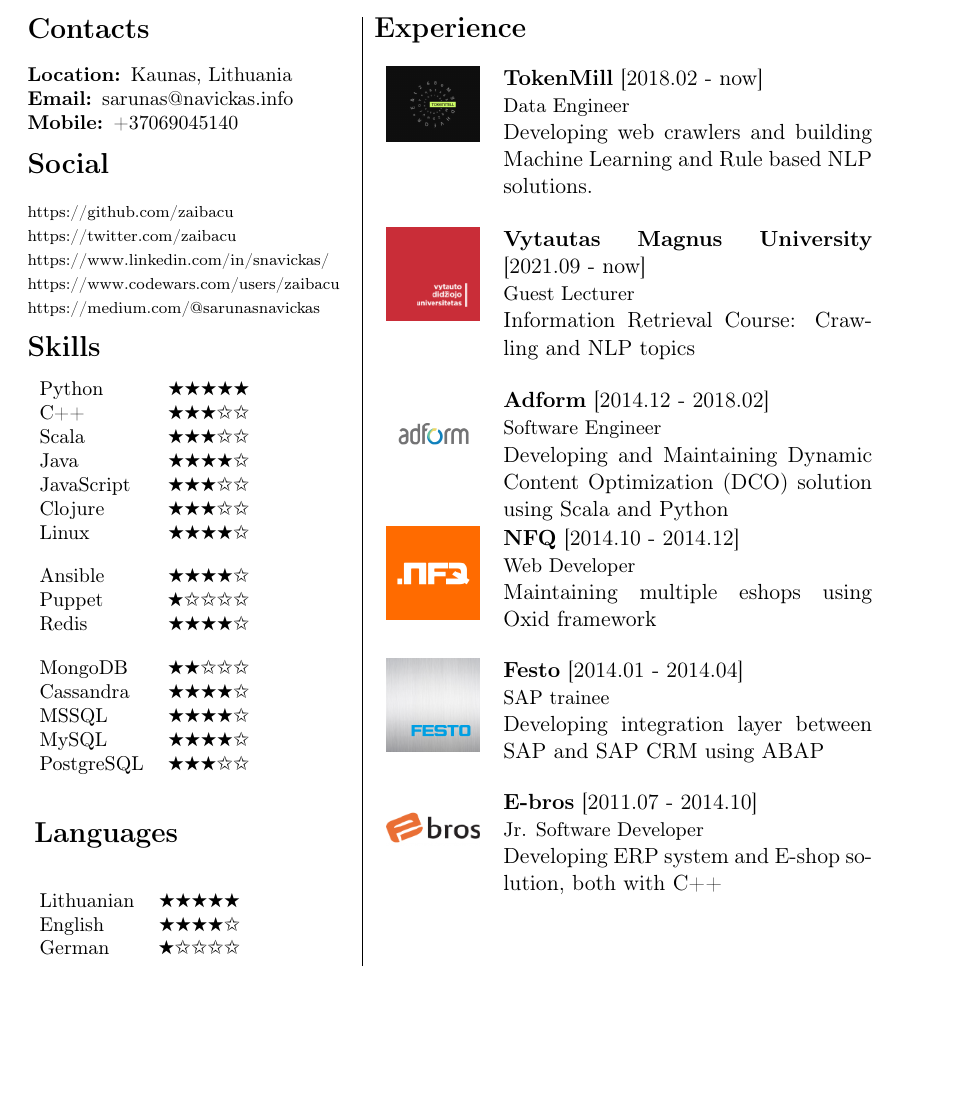
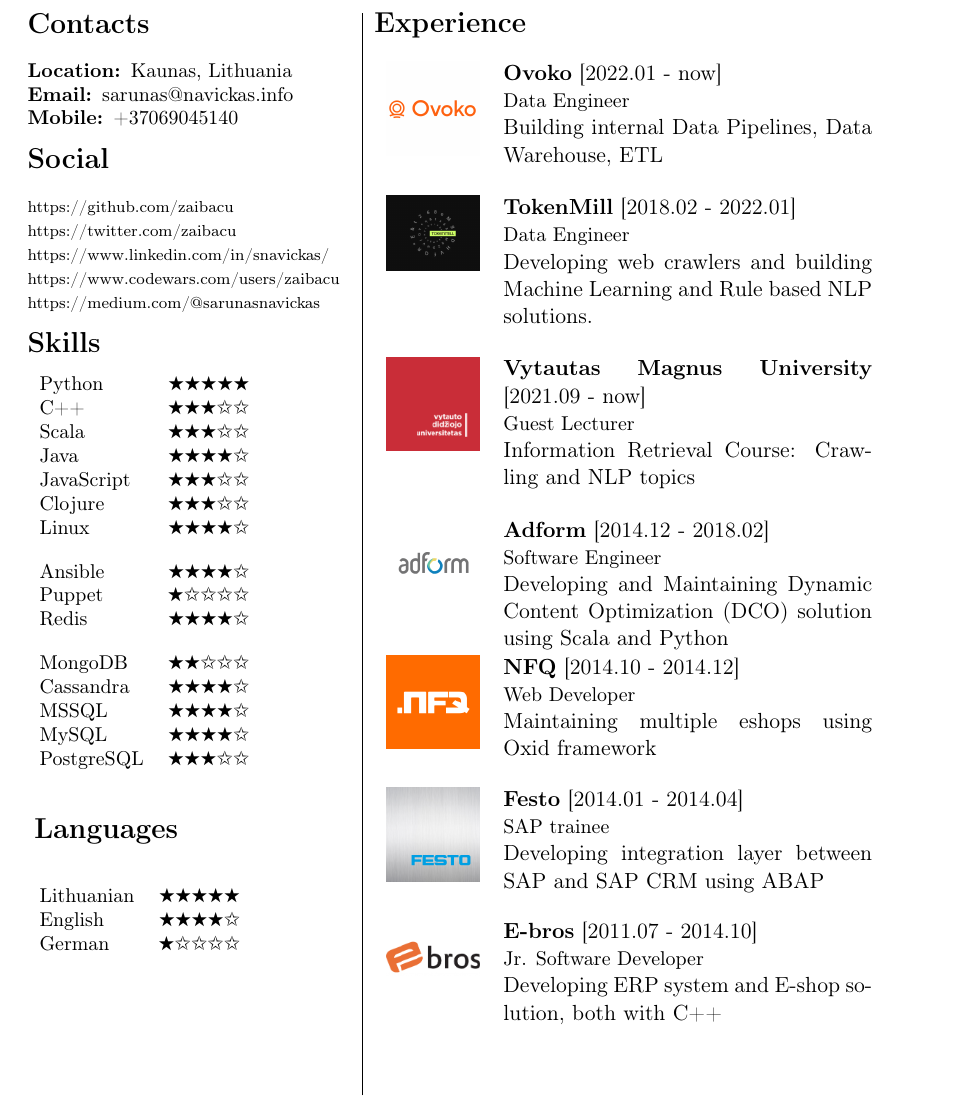
Before and after one commit to zaibacu/cv, a LaTeX document (main.tex, which reads sections/experience.tex): part of page 1 of 3 before the commit and part of page 2 of 4 after it, cut so that both start at the same text, the shorter picture padded with empty space. Compiled offline with pdfLaTeX.

Commit message:
Updated CV

```diff
--- a/sections/experience.tex
+++ b/sections/experience.tex
@@ -1,6 +1,10 @@
 \sectionsplit{Experience}
 
-\cventry{TokenMill}{2018.02 - now}{Data Engineer}{
+\cventry{Ovoko}{2022.01 - now}{Data Engineer}{
+Building internal Data Pipelines, Data Warehouse, ETL
+}{ovoko.png}
+
+\cventry{TokenMill}{2018.02 - 2022.01}{Data Engineer}{
 Developing web crawlers and building Machine Learning and Rule based NLP solutions.
 }{tokenmill.png}
 
```
Also changed, not shown: media/ovoko.png (added).
